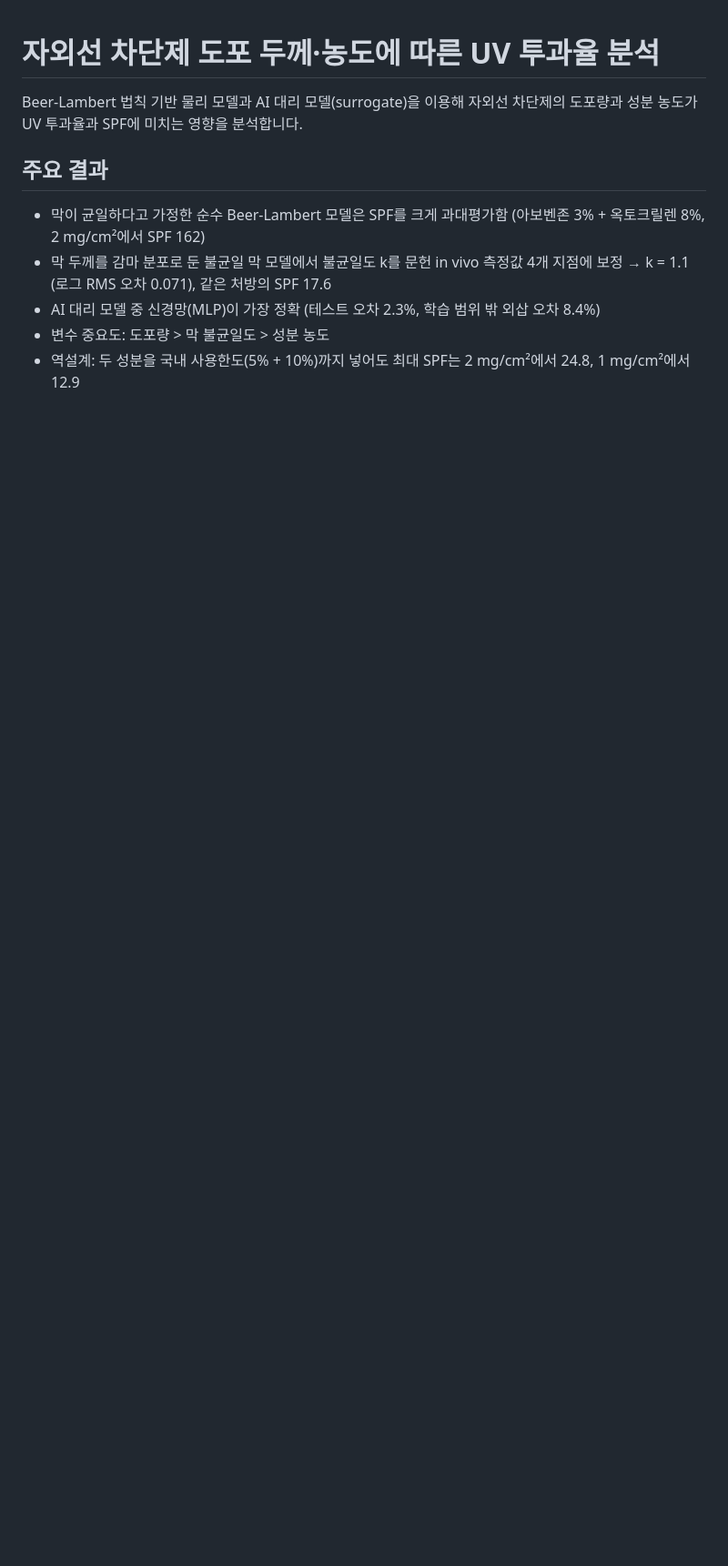
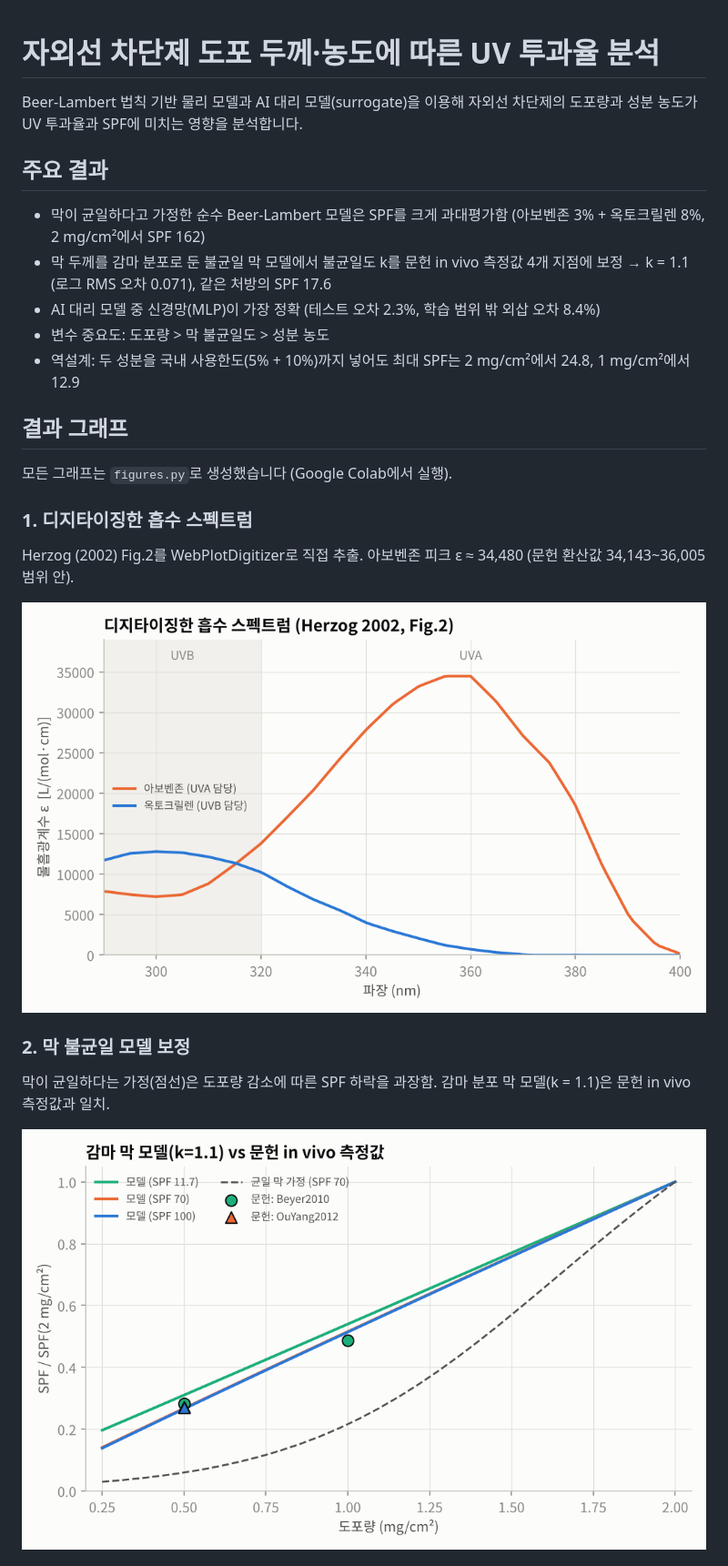
Before and after one commit to harampt8800/sunscreen-uv-simulation, a Markdown page: README.md, the part around one of its changes. Shown at 91% size. GitHub-like rendering; pictures changed too: figures/fig0_calibration.png (added), figures/fig0_spectra.png (added); blank space fills up the shorter version.

Commit message:
최종본: 결과 그래프 추가 및 README 업데이트

```diff
--- a/README.md
+++ b/README.md
@@ -9,3 +9,18 @@ Beer-Lambert 법칙 기반 물리 모델과 AI 대리 모델(surrogate)을 이
 - AI 대리 모델 중 신경망(MLP)이 가장 정확 (테스트 오차 2.3%, 학습 범위 밖 외삽 오차 8.4%)
 - 변수 중요도: 도포량 > 막 불균일도 > 성분 농도
 - 역설계: 두 성분을 국내 사용한도(5% + 10%)까지 넣어도 최대 SPF는 2 mg/cm²에서 24.8, 1 mg/cm²에서 12.9
+
+## 결과 그래프
+
+모든 그래프는 `figures.py`로 생성했습니다 (Google Colab에서 실행).
+
+### 1. 디지타이징한 흡수 스펙트럼
+Herzog (2002) Fig.2를 WebPlotDigitizer로 직접 추출. 아보벤존 피크 ε ≈ 34,480 (문헌 환산값 34,143~36,005 범위 안).
+
+![흡수 스펙트럼](figures/fig0_spectra.png)
+
+### 2. 막 불균일 모델 보정
+막이 균일하다는 가정(점선)은 도포량 감소에 따른 SPF 하락을 과장함. 감마 분포 막 모델(k = 1.1)은 문헌 in vivo 측정값과 일치.
+
+![막 모델 보정](figures/fig0_calibration.png)
+
```
Also changed, not shown: other parts of README.md (+26 -0 lines), figures/fig1_transmittance.png (added), figures/fig2_spf_heatmap.png (added), figures/fig3_ai_parity.png (added), figures/fig4_model_compare.png (added).
